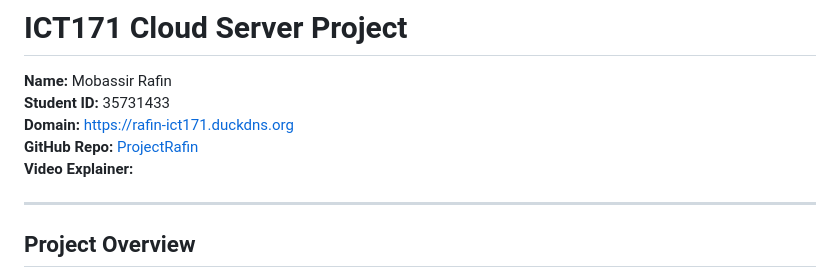
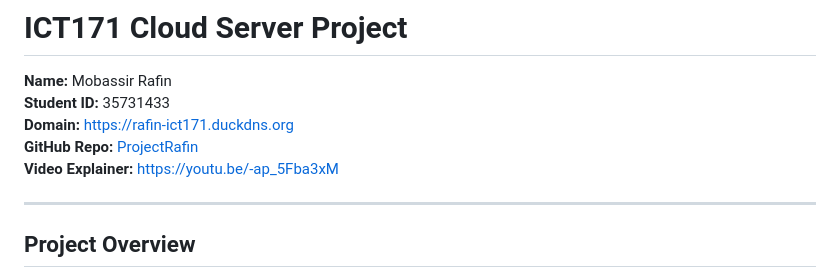
Before and after one commit to mobassirrafin7668/ProjectRafin, a Markdown page: README.md, the part around the change. Rendered like a GitHub page.

```diff
--- a/README.md
+++ b/README.md
@@ -4,7 +4,7 @@
 **Student ID:** 35731433
 **Domain:** https://rafin-ict171.duckdns.org
 **GitHub Repo:** [ProjectRafin](https://github.com/mobassirrafin7668/ProjectRafin)
-**Video Explainer:**
+**Video Explainer:** https://youtu.be/-ap_5Fba3xM
 
 ---
 
```
